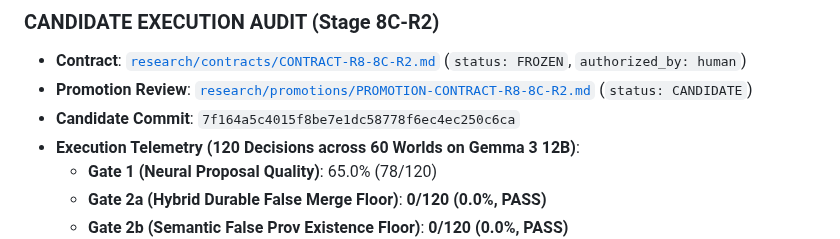
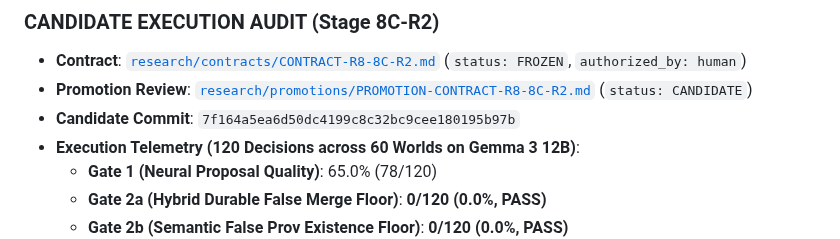
Before and after one commit to admiralorbiter/gene, a Markdown page: HANDOFF.md, the part around the change. Drawn GitHub-style.

Commit message:
docs: record full 40-char candidate_sha

```diff
--- a/HANDOFF.md
+++ b/HANDOFF.md
@@ -22,7 +22,7 @@ Autonomous, provably fail-closed epistemic knowledge discovery & entity resoluti
 ### CANDIDATE EXECUTION AUDIT (Stage 8C-R2)
 - **Contract**: [`research/contracts/CONTRACT-R8-8C-R2.md`](file:///c:/Users/admir/Github/gene/research/contracts/CONTRACT-R8-8C-R2.md) (`status: FROZEN`, `authorized_by: human`)
 - **Promotion Review**: [`research/promotions/PROMOTION-CONTRACT-R8-8C-R2.md`](file:///c:/Users/admir/Github/gene/research/promotions/PROMOTION-CONTRACT-R8-8C-R2.md) (`status: CANDIDATE`)
-- **Candidate Commit**: `7f164a5c4015f8be7e1dc58778f6ec4ec250c6ca`
+- **Candidate Commit**: `7f164a5ea6d50dc4199c8c32bc9cee180195b97b`
 - **Execution Telemetry (120 Decisions across 60 Worlds on Gemma 3 12B)**:
   - **Gate 1 (Neural Proposal Quality)**: 65.0% (78/120)
   - **Gate 2a (Hybrid Durable False Merge Floor)**: **0/120 (0.0%, PASS)**
```
Also changed, not shown: research/promotions/PROMOTION-CONTRACT-R8-8C-R2.md (+1 -1 lines).
